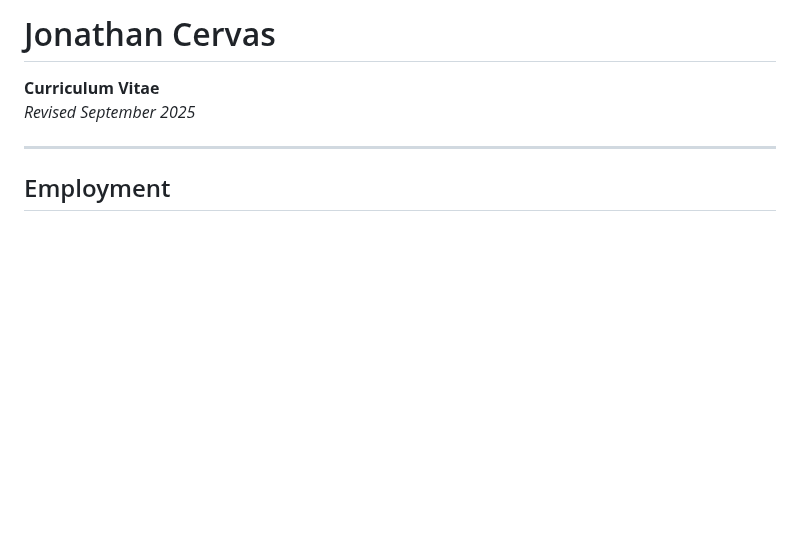
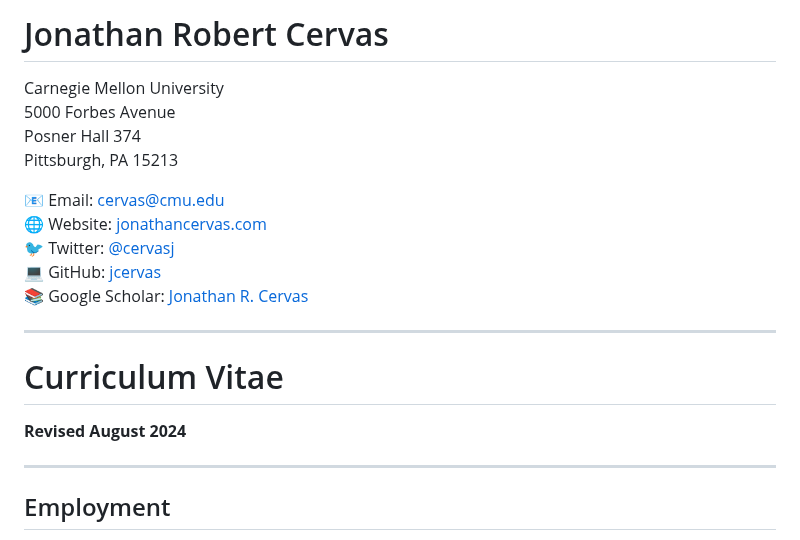
Before and after one commit to jcervas/jcervas.github.io, a Markdown page: cv.md, the part around the change. GitHub-like rendering; blank space fills up the shorter version.

Commit message:
Revise CV with updated name and contact info

```diff
--- a/cv.md
+++ b/cv.md
@@ -1,7 +1,20 @@
-# Jonathan Cervas
+# Jonathan Robert Cervas
 
-**Curriculum Vitae**
-*Revised September 2025*
+Carnegie Mellon University
+5000 Forbes Avenue
+Posner Hall 374
+Pittsburgh, PA 15213
+
+📧 Email: [cervas@cmu.edu](mailto:cervas@cmu.edu)
+🌐 Website: [jonathancervas.com](http://jonathancervas.com)
+🐦 Twitter: [@cervasj](https://twitter.com/cervasj)
+💻 GitHub: [jcervas](https://github.com/jcervas)
+📚 Google Scholar: [Jonathan R. Cervas](https://scholar.google.com/scholar?hl=en&q=Jonathan+R.+Cervas)
+
+---
+
+# Curriculum Vitae
+**Revised August 2024**
 
 ---
 
```
